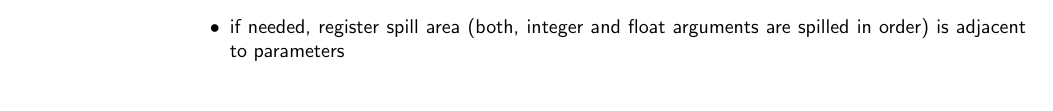
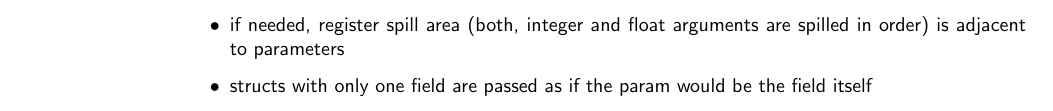
Before and after one commit to sanko/dw2, a LaTeX document (doc/manual/manual.tex, which reads doc/manual/callconvs/callconv_sparc64.tex): part of page 94 of 98, cut so that both start at the same text. Compiled offline with pdfLaTeX.

```diff
--- a/doc/manual/callconvs/callconv_sparc64.tex
+++ b/doc/manual/callconvs/callconv_sparc64.tex
@@ -73,5 +73,6 @@
 \item all arguments \textless=\ 64 bit are passed as 64 bit values
 \item minimum stack size is 128 bytes, b/c stack pointer must always point at enough space to store all \%i* and \%l* registers, used when running out of register windows
 \item if needed, register spill area (both, integer and float arguments are spilled in order) is adjacent to parameters
-\item aggregates (struct, union) \textless=\ 16 bytes are passed field-by-field, {\bf however} evaluated as a sequence of 8-byte parameter slots
+\item structs with only one field are passed as if the param would be the field itself
+\item structs \textless=\ 16 bytes (which have more than one field) are passed field-by-field, {\bf however} evaluated as a sequence of 8-byte parameter slots
 \begin{itemize}
```
Also changed, not shown: doc/manual/callconvs/callconv_sparc64.tex (4 more changed lines), 1 other file.
